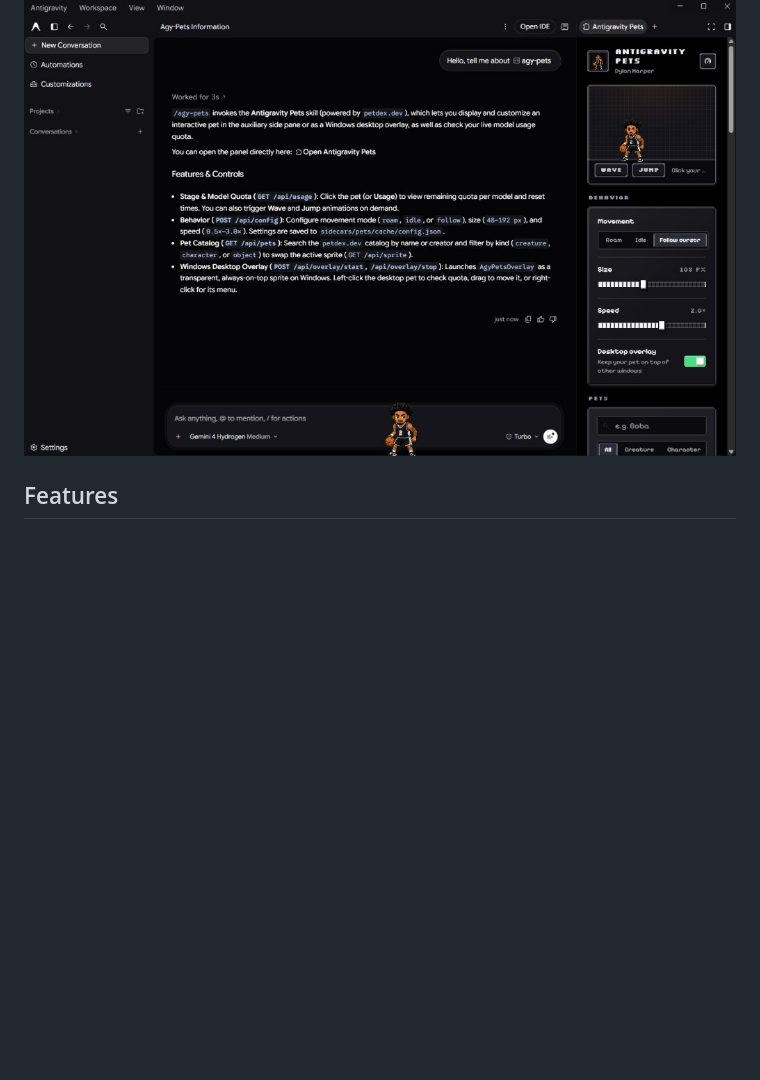
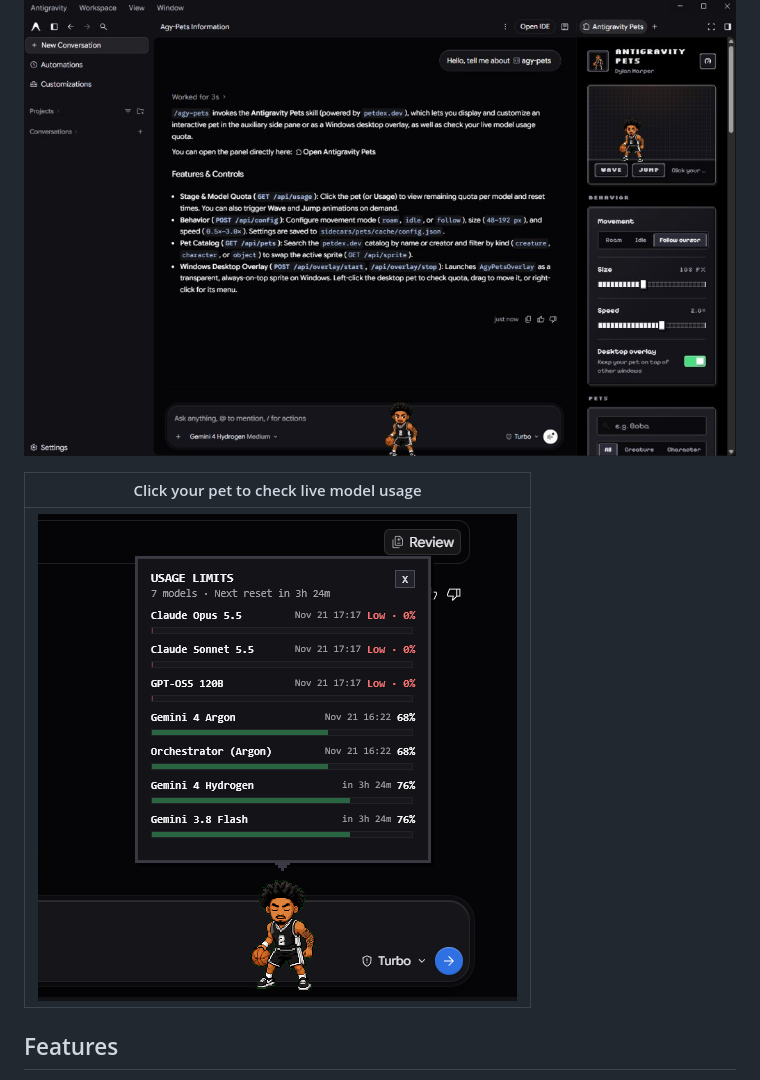
Before and after one commit to hongyaok/agy-pets, a Markdown page: README.md, the part around the change. Rendered like a GitHub page; pictures changed too: assets/usage-overlay.png (added); blank space fills up the shorter version.

Commit message:
Add click-for-usage screenshot to README

```diff
--- a/README.md
+++ b/README.md
@@ -3,6 +3,10 @@
 Pixel-art pets from [petdex.dev](https://petdex.dev) inside your Google Antigravity auxiliary pane, with a live model quota popover and an optional always-on-top Windows desktop overlay.
 
 ![Antigravity Pets](assets/preview.jpg)
+
+| Click your pet to check live model usage |
+| :---: |
+| ![Click Pet for Model Usage Limits](assets/usage-overlay.png) |
 
 ## Features
 
```
